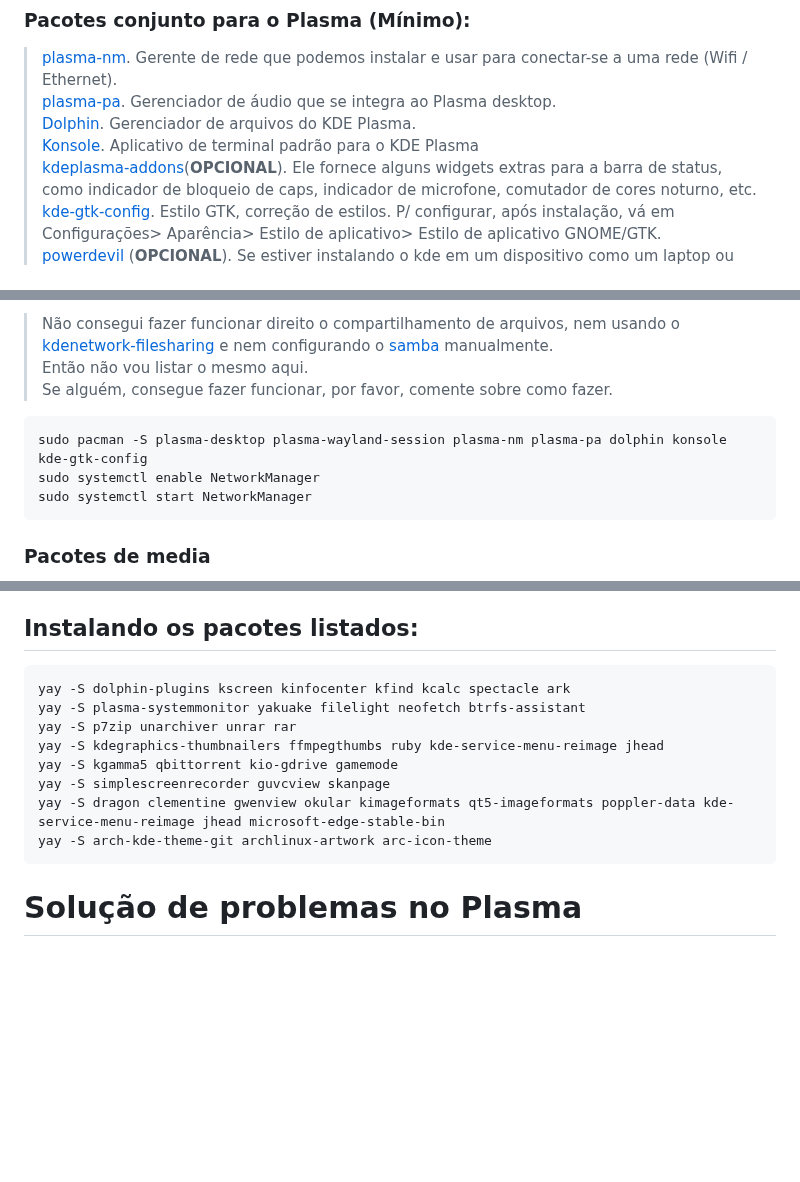
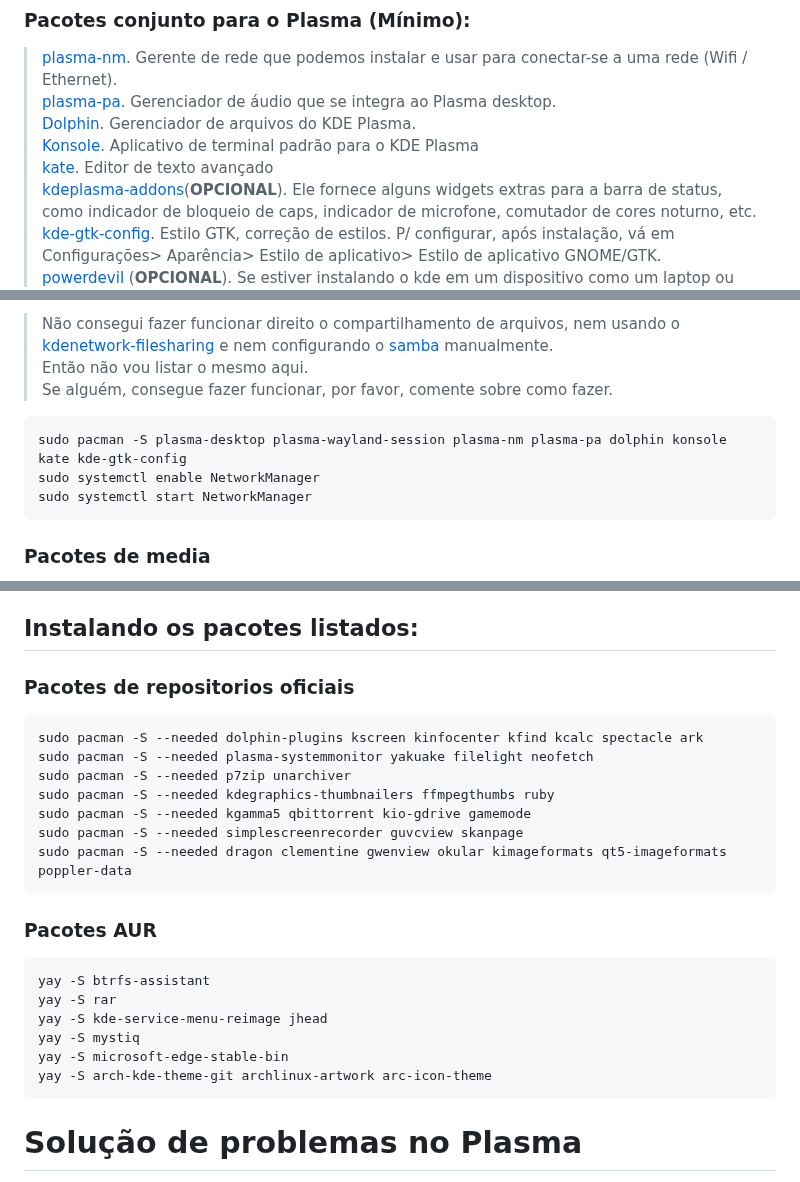
Before and after one commit to elppans/doc-linux, a Markdown page: archlinux_plasma_minimal.md, 3 parts joined by grey strips. GitHub-like rendering; blank space fills up the shorter version.

````diff
--- a/archlinux_plasma_minimal.md
+++ b/archlinux_plasma_minimal.md
@@ -49,6 +49,7 @@ sudo systemctl enable sddm
 [plasma-pa](https://archlinux.org/packages/extra/x86_64/plasma-pa/). Gerenciador de áudio que se integra ao Plasma desktop.
 [Dolphin](https://archlinux.org/packages/extra/x86_64/dolphin/). Gerenciador de arquivos do KDE Plasma.
 [Konsole](https://archlinux.org/packages/extra/x86_64/konsole/). Aplicativo de terminal padrão para o KDE Plasma
+[kate](https://archlinux.org/packages/extra/x86_64/kate/). Editor de texto avançado
 [kdeplasma-addons](https://archlinux.org/packages/extra/x86_64/kdeplasma-addons/)(**OPCIONAL**). Ele fornece alguns widgets extras para a barra de status, como indicador de bloqueio de caps, indicador de microfone, comutador de cores noturno, etc.
 [kde-gtk-config](https://archlinux.org/packages/extra/x86_64/kde-gtk-config/). Estilo GTK, correção de estilos. P/ configurar, após instalação, vá em Configurações> Aparência> Estilo de aplicativo> Estilo de aplicativo GNOME/GTK.
 [powerdevil](https://archlinux.org/packages/extra/x86_64/powerdevil/) (**OPCIONAL**). Se estiver instalando o kde em um dispositivo como um laptop ou notebook. **Já contém no pacote plasma-desktop**.
@@ -68,7 +69,7 @@ Então não vou listar o mesmo aqui.
 Se alguém, consegue fazer funcionar, por favor, comente sobre como fazer.
 
 ```
-sudo pacman -S plasma-desktop plasma-wayland-session plasma-nm plasma-pa dolphin konsole kde-gtk-config
+sudo pacman -S plasma-desktop plasma-wayland-session plasma-nm plasma-pa dolphin konsole kate kde-gtk-config
 sudo systemctl enable NetworkManager
 sudo systemctl start NetworkManager
 ```
@@ -175,17 +175,28 @@ Para saber mais sobre Helper, veja [Arch Linux AUR Helpers](https://elppans.gith
 
 ## Instalando os pacotes listados:
 
+### Pacotes de repositorios oficiais
+
 ```
-yay -S dolphin-plugins kscreen kinfocenter kfind kcalc spectacle ark
-yay -S plasma-systemmonitor yakuake filelight neofetch btrfs-assistant
-yay -S p7zip unarchiver unrar rar
-yay -S kdegraphics-thumbnailers ffmpegthumbs ruby kde-service-menu-reimage jhead
-yay -S kgamma5 qbittorrent kio-gdrive gamemode
-yay -S simplescreenrecorder guvcview skanpage
-yay -S dragon clementine gwenview okular kimageformats qt5-imageformats poppler-data kde-service-menu-reimage jhead microsoft-edge-stable-bin
+sudo pacman -S --needed dolphin-plugins kscreen kinfocenter kfind kcalc spectacle ark
+sudo pacman -S --needed plasma-systemmonitor yakuake filelight neofetch
+sudo pacman -S --needed p7zip unarchiver
+sudo pacman -S --needed kdegraphics-thumbnailers ffmpegthumbs ruby
+sudo pacman -S --needed kgamma5 qbittorrent kio-gdrive gamemode
+sudo pacman -S --needed simplescreenrecorder guvcview skanpage
+sudo pacman -S --needed dragon clementine gwenview okular kimageformats qt5-imageformats poppler-data
+```
+
+### Pacotes AUR
+
+```
+yay -S btrfs-assistant
+yay -S rar
+yay -S kde-service-menu-reimage jhead
+yay -S mystiq
+yay -S microsoft-edge-stable-bin
 yay -S arch-kde-theme-git archlinux-artwork arc-icon-theme
 ```
-
 
 # Solução de problemas no Plasma
 
````
Also changed, not shown: other parts of archlinux_plasma_minimal.md (+0 -1 lines).
